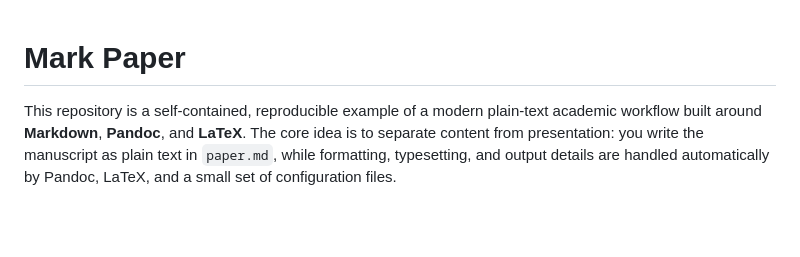
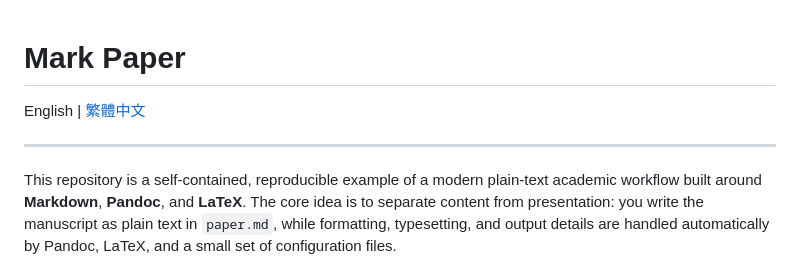
Before and after one commit to naihongzhou1029/markdown_academic_writing_workflow, a Markdown page: README.md, the part around the change. Rendered like a GitHub page; blank space fills up the shorter version.

```diff
--- a/README.md
+++ b/README.md
@@ -1,4 +1,8 @@
 # Mark Paper
+
+English | [繁體中文](README.zh-TW.md)
+
+---
 
 This repository is a self-contained, reproducible example of a modern plain‑text academic workflow built around **Markdown**, **Pandoc**, and **LaTeX**. The core idea is to separate content from presentation: you write the manuscript as plain text in `paper.md`, while formatting, typesetting, and output details are handled automatically by Pandoc, LaTeX, and a small set of configuration files.
 
```
Also changed, not shown: README.zh-TW.md (added, +161 -0 lines).
